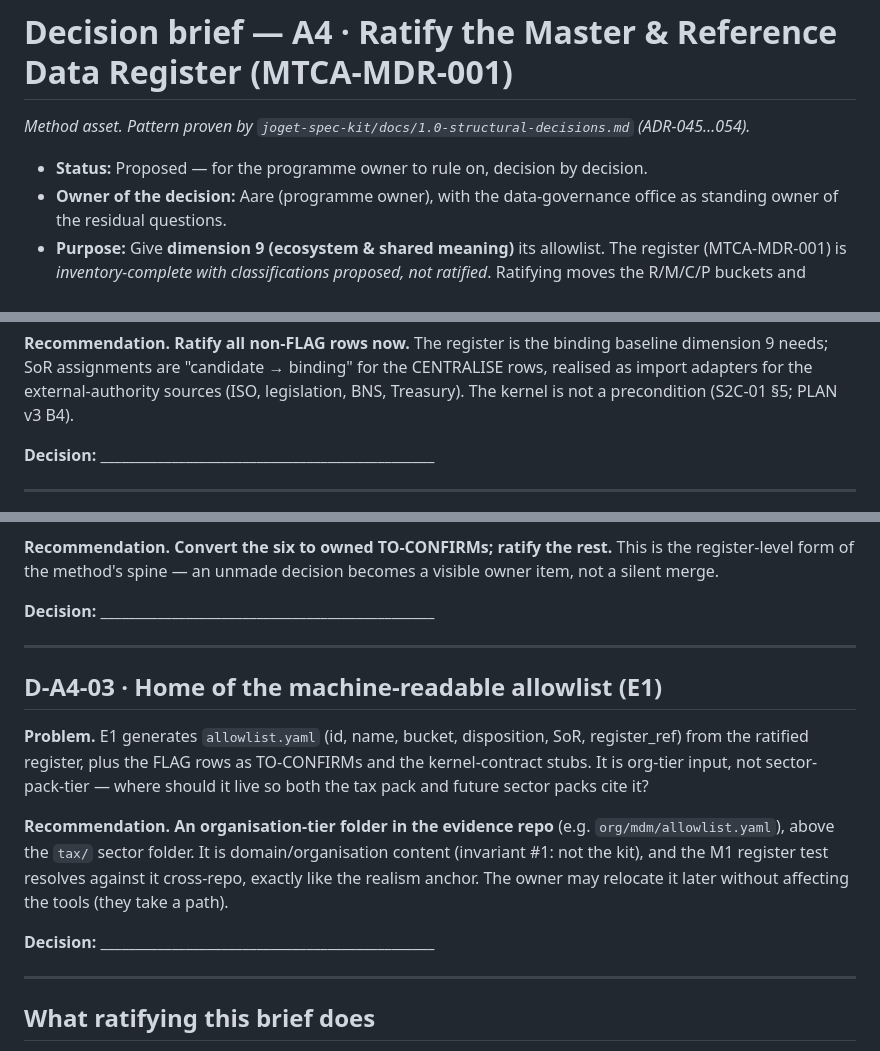
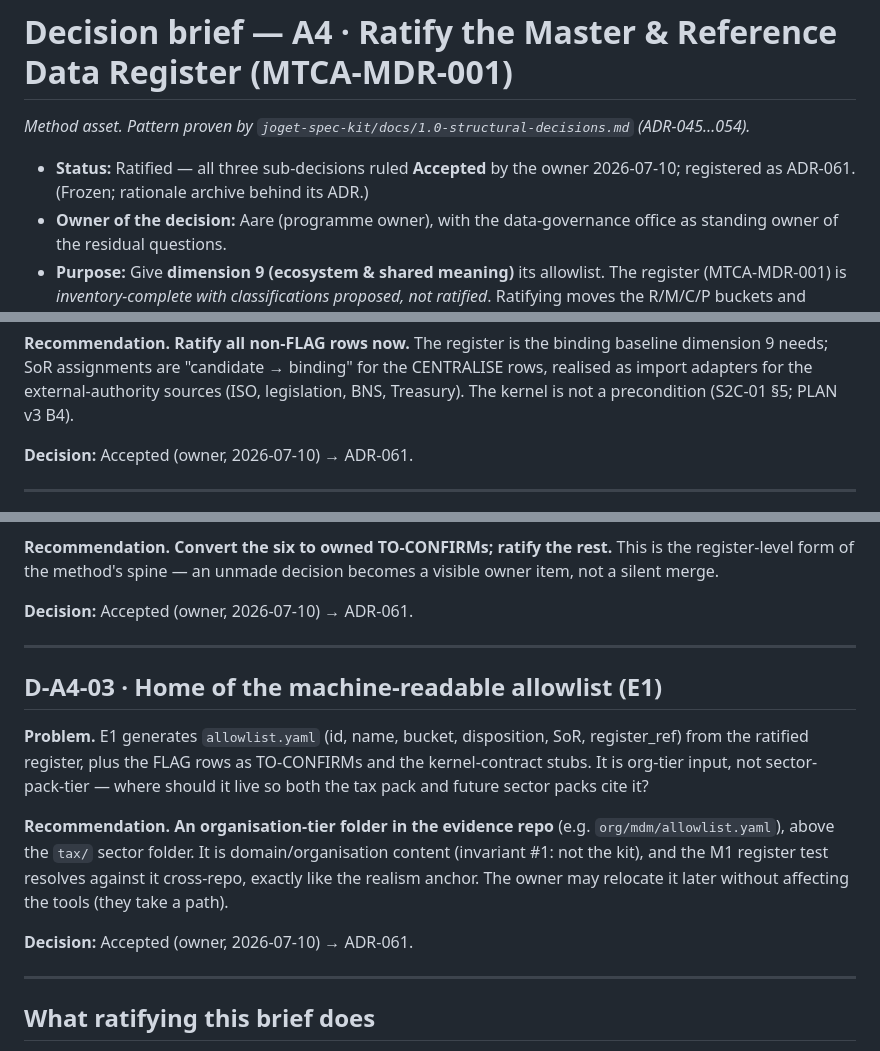
Before and after one commit to aarelaponin/joget-platform-plugins, a Markdown page: docs/decision-brief-A4-mdm-register.md, 3 parts joined by grey strips. Drawn GitHub-style.

Commit message:
A4/A5 decision-briefs ratified (ADR-061/062); rulings recorded

```diff
--- a/docs/decision-brief-A4-mdm-register.md
+++ b/docs/decision-brief-A4-mdm-register.md
@@ -2,7 +2,8 @@
 
 _Method asset. Pattern proven by `joget-spec-kit/docs/1.0-structural-decisions.md` (ADR-045…054)._
 
-- **Status:** Proposed — for the programme owner to rule on, decision by decision.
+- **Status:** Ratified — all three sub-decisions ruled **Accepted** by the owner 2026-07-10;
+  registered as ADR-061. (Frozen; rationale archive behind its ADR.)
 - **Owner of the decision:** Aare (programme owner), with the data-governance office as standing owner
   of the residual questions.
 - **Purpose:** Give **dimension 9 (ecosystem & shared meaning)** its allowlist. The register
@@ -51,7 +52,7 @@ needs; SoR assignments are "candidate → binding" for the CENTRALISE rows, real
 the external-authority sources (ISO, legislation, BNS, Treasury). The kernel is not a precondition
 (S2C-01 §5; PLAN v3 B4).
 
-**Decision:** _______________________________________________
+**Decision:** Accepted (owner, 2026-07-10) → ADR-061.
 
 ---
 
@@ -87,7 +88,7 @@ them would repeat the §2.4 silent-default failure at the register level. They a
 **Recommendation.** **Convert the six to owned TO-CONFIRMs; ratify the rest.** This is the register-level
 form of the method's spine — an unmade decision becomes a visible owner item, not a silent merge.
 
-**Decision:** _______________________________________________
+**Decision:** Accepted (owner, 2026-07-10) → ADR-061.
 
 ---
 
@@ -102,7 +103,7 @@ above the `tax/` sector folder. It is domain/organisation content (invariant #1:
 M1 register test resolves against it cross-repo, exactly like the realism anchor. The owner may relocate
 it later without affecting the tools (they take a path).
 
-**Decision:** _______________________________________________
+**Decision:** Accepted (owner, 2026-07-10) → ADR-061.
 
 ---
 
```
Also changed, not shown: docs/decision-brief-A5-two-zone-config.md (+5 -4 lines).
